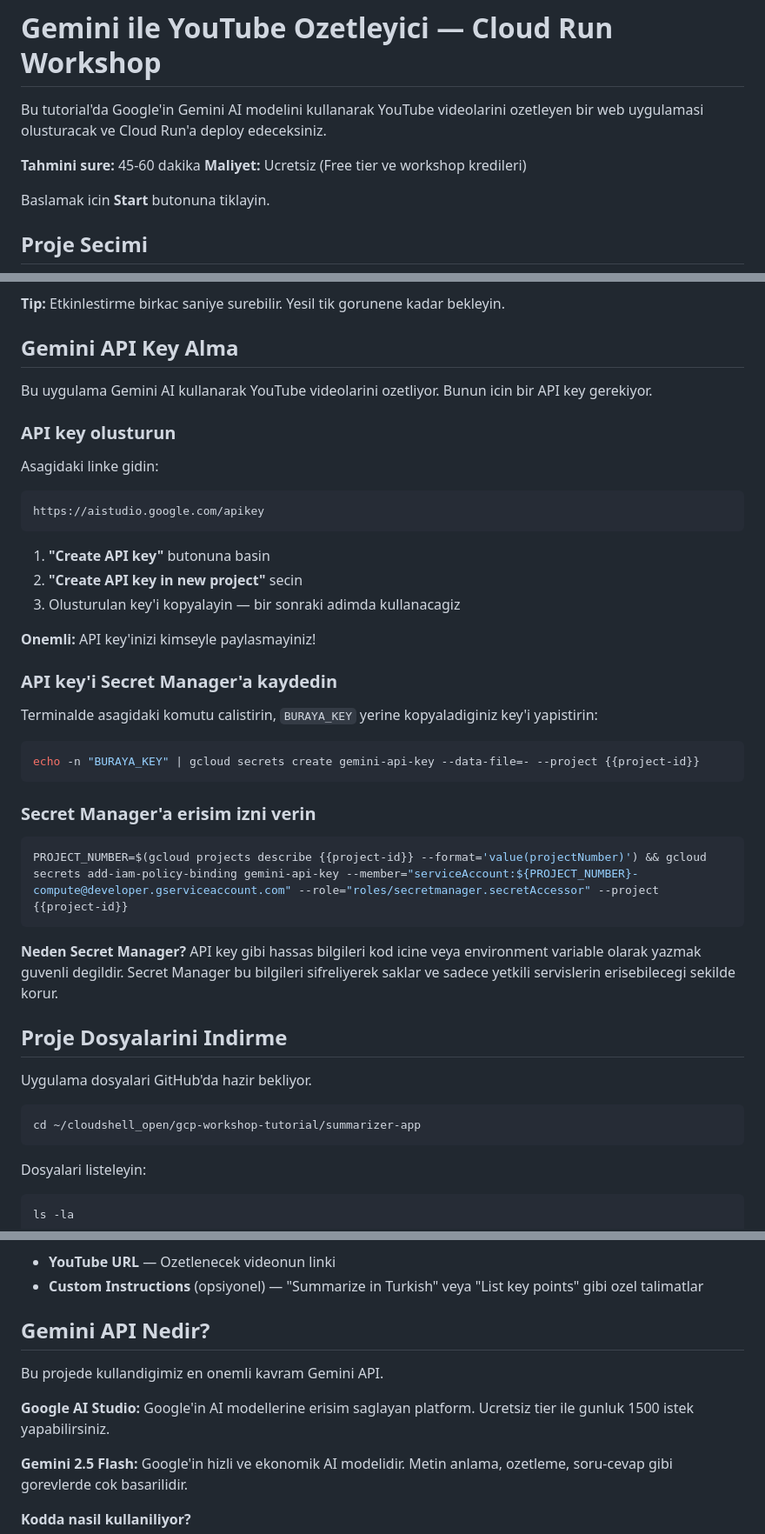
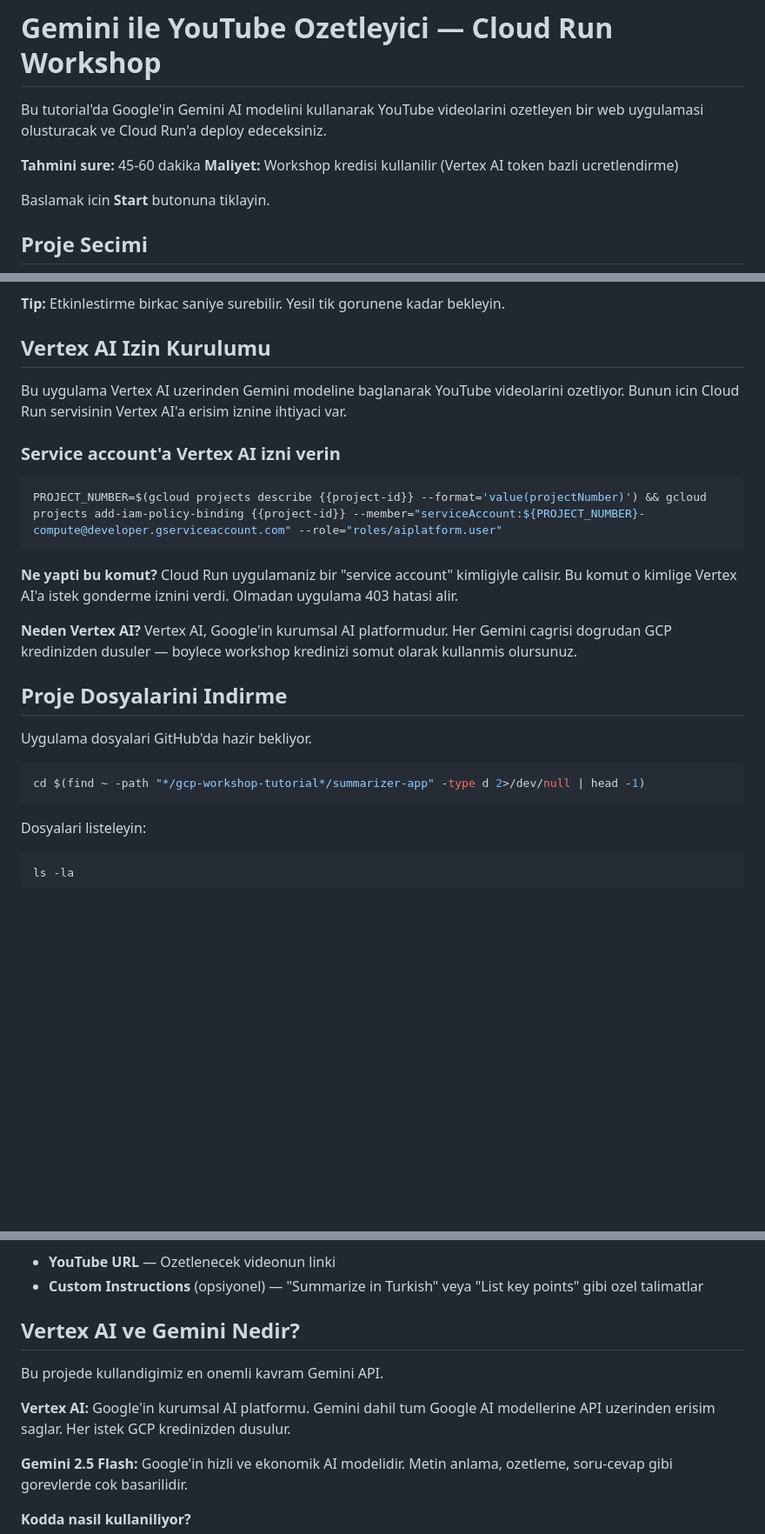
Before and after one commit to Lyahx/gcp-workshop-tutorial, a Markdown page: tutorial.md, 3 parts joined by grey strips. Shown at 87% size. Rendered like a GitHub page; blank space fills up the shorter version.

Commit message:
Revise tutorial for Vertex AI integration and deployment
Updated tutorial to reflect changes in API usage and permissions for Vertex AI instead of Gemini AI. Clarified deployment instructions and added links.

````diff
--- a/tutorial.md
+++ b/tutorial.md
@@ -3,7 +3,7 @@
 Bu tutorial'da Google'in Gemini AI modelini kullanarak YouTube videolarini ozetleyen bir web uygulamasi olusturacak ve Cloud Run'a deploy edeceksiniz.
 
 **Tahmini sure:** 45-60 dakika
-**Maliyet:** Ucretsiz (Free tier ve workshop kredileri)
+**Maliyet:** Workshop kredisi kullanilir (Vertex AI token bazli ucretlendirme)
 
 Baslamak icin **Start** butonuna tiklayin.
 
@@ -31,46 +31,28 @@ Bu projede hem AI hem de deploy hizmetlerini kullanacagiz. Asagidaki butona tikl
 
 **Tip:** Etkinlestirme birkac saniye surebilir. Yesil tik gorunene kadar bekleyin.
 
-## Gemini API Key Alma
+## Vertex AI Izin Kurulumu
 
-Bu uygulama Gemini AI kullanarak YouTube videolarini ozetliyor. Bunun icin bir API key gerekiyor.
+Bu uygulama Vertex AI uzerinden Gemini modeline baglanarak YouTube videolarini ozetliyor. Bunun icin Cloud Run servisinin Vertex AI'a erisim iznine ihtiyaci var.
 
-### API key olusturun
+### Service account'a Vertex AI izni verin
 
-Asagidaki linke gidin:
-
-```
-https://aistudio.google.com/apikey
+```sh
+PROJECT_NUMBER=$(gcloud projects describe {{project-id}} --format='value(projectNumber)') && gcloud projects add-iam-policy-binding {{project-id}} --member="serviceAccount:${PROJECT_NUMBER}-compute@developer.gserviceaccount.com" --role="roles/aiplatform.user"
 ```
 
-1. **"Create API key"** butonuna basin
-2. **"Create API key in new project"** secin
-3. Olusturulan key'i kopyalayin — bir sonraki adimda kullanacagiz
+**Ne yapti bu komut?**
+Cloud Run uygulamaniz bir "service account" kimligiyle calisir. Bu komut o kimlige Vertex AI'a istek gonderme iznini verdi. Olmadan uygulama 403 hatasi alir.
 
-**Onemli:** API key'inizi kimseyle paylasmayiniz!
-
-### API key'i Secret Manager'a kaydedin
-
-Terminalde asagidaki komutu calistirin, `BURAYA_KEY` yerine kopyaladiginiz key'i yapistirin:
-
-```sh
-echo -n "BURAYA_KEY" | gcloud secrets create gemini-api-key --data-file=- --project {{project-id}}
-```
-
-### Secret Manager'a erisim izni verin
-
-```sh
-PROJECT_NUMBER=$(gcloud projects describe {{project-id}} --format='value(projectNumber)') && gcloud secrets add-iam-policy-binding gemini-api-key --member="serviceAccount:${PROJECT_NUMBER}-compute@developer.gserviceaccount.com" --role="roles/secretmanager.secretAccessor" --project {{project-id}}
-```
-
-**Neden Secret Manager?** API key gibi hassas bilgileri kod icine veya environment variable olarak yazmak guvenli degildir. Secret Manager bu bilgileri sifreliyerek saklar ve sadece yetkili servislerin erisebilecegi sekilde korur.
+**Neden Vertex AI?**
+Vertex AI, Google'in kurumsal AI platformudur. Her Gemini cagrisi dogrudan GCP kredinizden dusuler — boylece workshop kredinizi somut olarak kullanmis olursunuz.
 
 ## Proje Dosyalarini Indirme
 
 Uygulama dosyalari GitHub'da hazir bekliyor.
 
 ```sh
-cd ~/cloudshell_open/gcp-workshop-tutorial/summarizer-app
+cd $(find ~ -path "*/gcp-workshop-tutorial*/summarizer-app" -type d 2>/dev/null | head -1)
 ```
 
 Dosyalari listeleyin:
@@ -121,11 +103,11 @@ Kullanicidan iki sey aliyor:
 - **YouTube URL** — Ozetlenecek videonun linki
 - **Custom Instructions** (opsiyonel) — "Summarize in Turkish" veya "List key points" gibi ozel talimatlar
 
-## Gemini API Nedir?
+## Vertex AI ve Gemini Nedir?
 
 Bu projede kullandigimiz en onemli kavram Gemini API.
 
-**Google AI Studio:** Google'in AI modellerine erisim saglayan platform. Ucretsiz tier ile gunluk 1500 istek yapabilirsiniz.
+**Vertex AI:** Google'in kurumsal AI platformu. Gemini dahil tum Google AI modellerine API uzerinden erisim saglar. Her istek GCP kredinizden dusulur.
 
 **Gemini 2.5 Flash:** Google'in hizli ve ekonomik AI modelidir. Metin anlama, ozetleme, soru-cevap gibi gorevlerde cok basarilidir.
 
````
Also changed, not shown: other parts of tutorial.md (+1 -1 lines).
